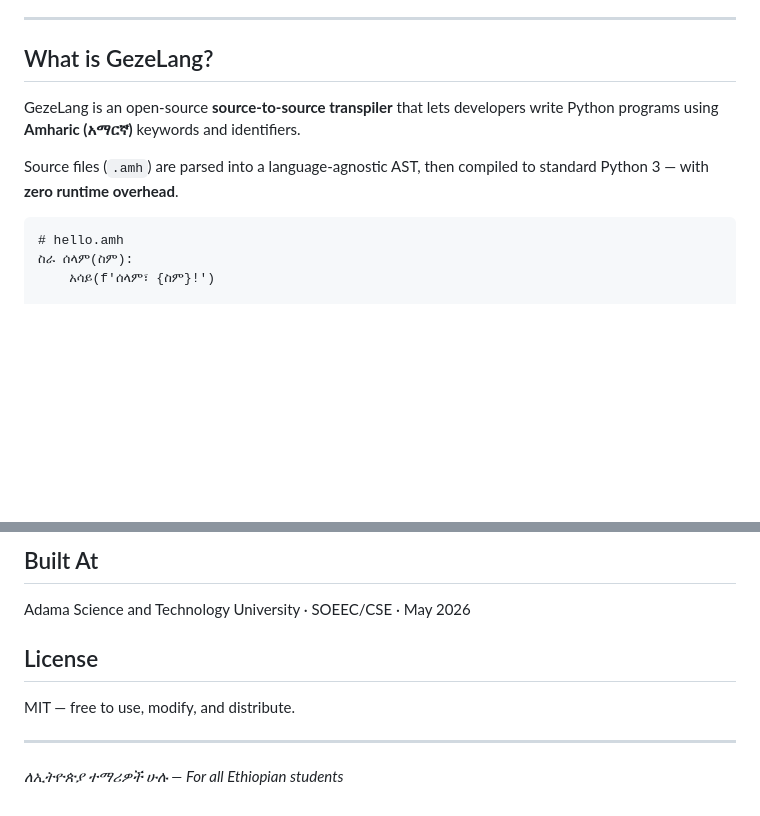
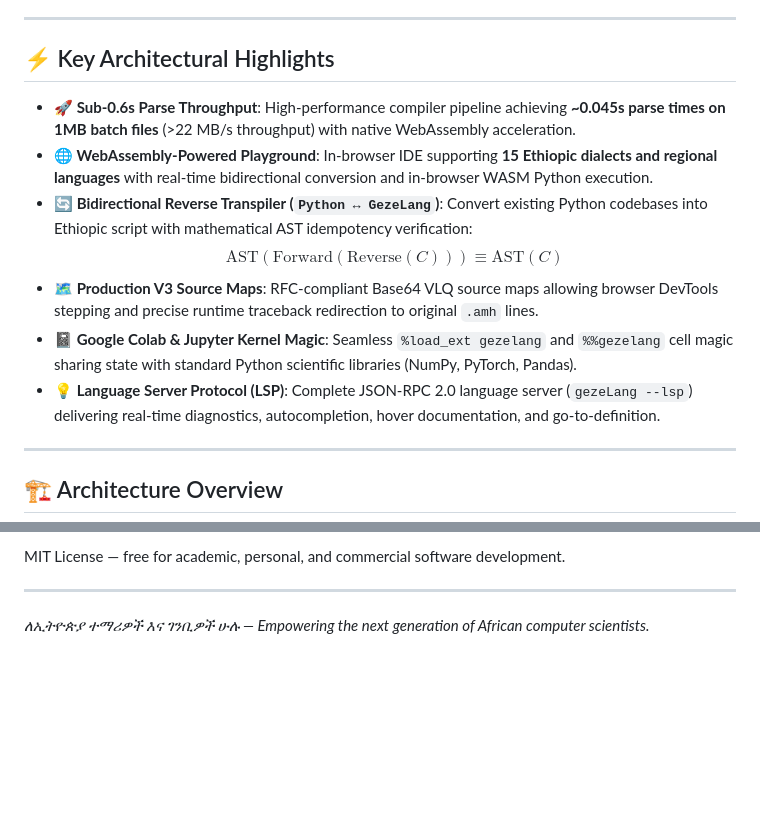
Before and after one commit to Bereke1t2/gezeLang, a Markdown page: README.md, 2 parts joined by grey strips. Drawn GitHub-style; blank space fills up the shorter version.

````diff
--- a/README.md
+++ b/README.md
@@ -21,16 +24,17 @@
 
 ---
 
-## What is GezeLang?
+## ⚡ Key Architectural Highlights
 
-GezeLang is an open-source **source-to-source transpiler** that lets developers
-write Python programs using **Amharic (አማርኛ)** keywords and identifiers.
+- **🚀 Sub-0.6s Parse Throughput**: High-performance compiler pipeline achieving **~0.045s parse times on 1MB batch files** (>22 MB/s throughput) with native WebAssembly acceleration.
+- **🌐 WebAssembly-Powered Playground**: In-browser IDE supporting **15 Ethiopic dialects and regional languages** with real-time bidirectional conversion and in-browser WASM Python execution.
+- **🔄 Bidirectional Reverse Transpiler (`Python ↔ GezeLang`)**: Convert existing Python codebases into Ethiopic script with mathematical AST idempotency verification:
+  $$\text{AST}(\text{Forward}(\text{Reverse}(C))) \equiv \text{AST}(C)$$
+- **🗺️ Production V3 Source Maps**: RFC-compliant Base64 VLQ source maps allowing browser DevTools stepping and precise runtime traceback redirection to original `.amh` lines.
+- **📓 Google Colab & Jupyter Kernel Magic**: Seamless `%load_ext gezelang` and `%%gezelang` cell magic sharing state with standard Python scientific libraries (NumPy, PyTorch, Pandas).
+- **💡 Language Server Protocol (LSP)**: Complete JSON-RPC 2.0 language server (`gezeLang --lsp`) delivering real-time diagnostics, autocompletion, hover documentation, and go-to-definition.
 
-Source files (`.amh`) are parsed into a language-agnostic AST, then compiled to
-standard Python 3 — with **zero runtime overhead**.
+---
 
-```amharic
-# hello.amh
-ስራ ሰላም(ስም):
-    አሳይ(f'ሰላም፣ {ስም}!')
+## 🏗️ Architecture Overview
 
@@ -136,9 +228,5 @@ you can add support in 4–8 hours by following our
 
-## Built At
-Adama Science and Technology University · SOEEC/CSE · May 2026
-
-## License
-MIT — free to use, modify, and distribute.
+MIT License — free for academic, personal, and commercial software development.
 
 ---
-*ለኢትዮጵያ ተማሪዎች ሁሉ — For all Ethiopian students*
+*ለኢትዮጵያ ተማሪዎች እና ገንቢዎች ሁሉ — Empowering the next generation of African computer scientists.*
````
Also changed, not shown: other parts of README.md (+163 -72 lines), ARCHITECTURE.md (added, +173 -0 lines).
